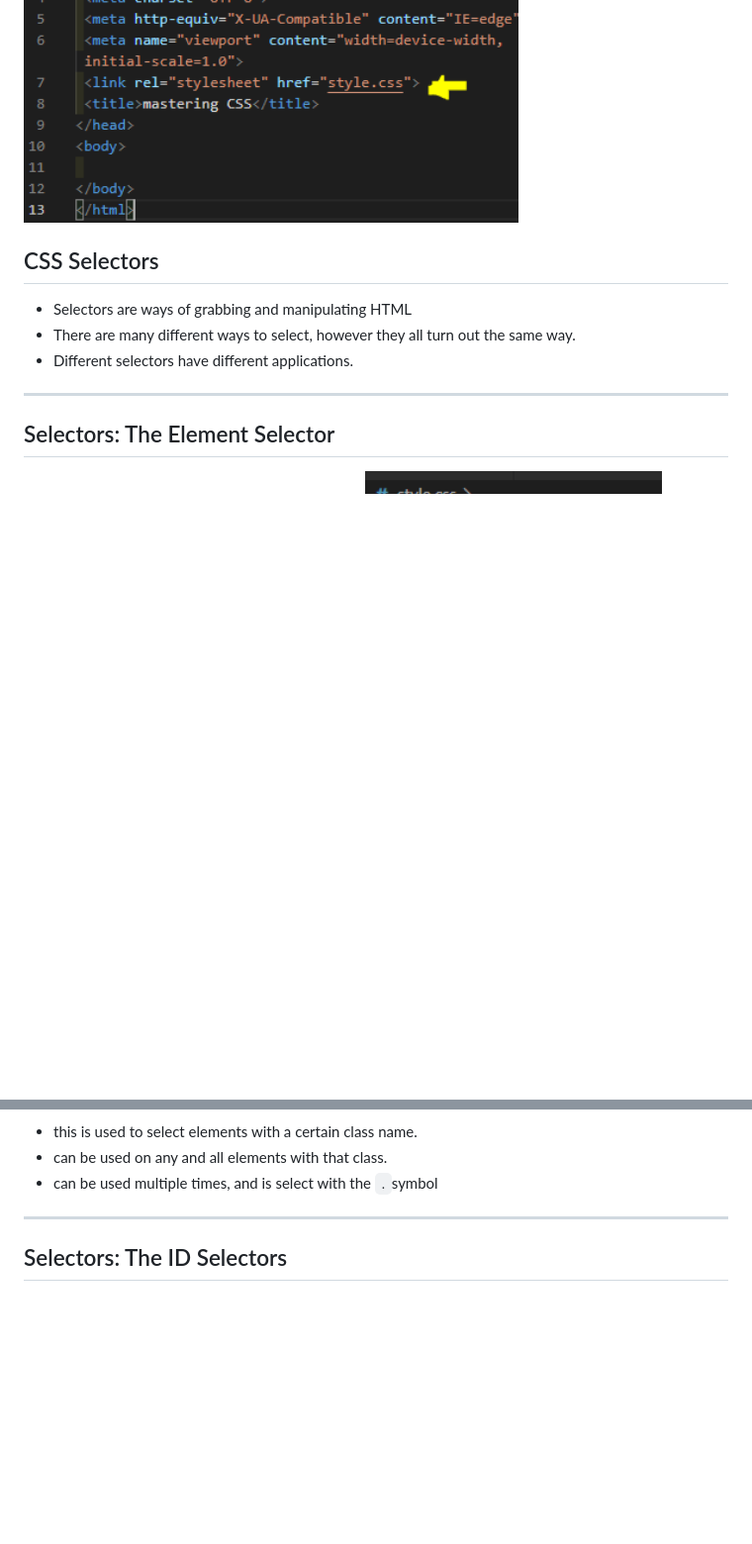
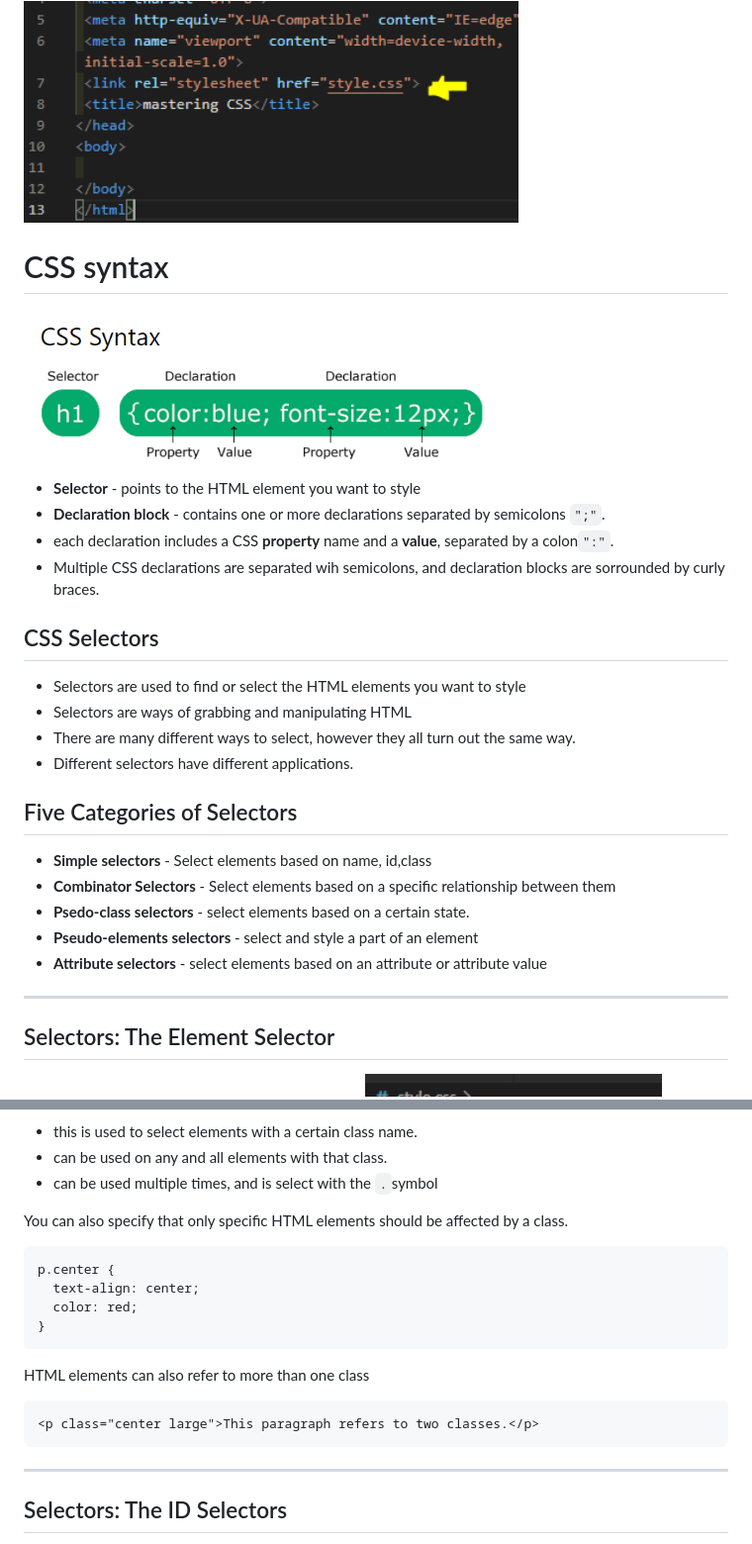
Before and after one commit to lance28-beep/CSS_myNotes, a Markdown page: Readme.md, 2 parts joined by grey strips. Shown: that part at 99% size. Drawn GitHub-style; pictures changed too: img/cssSyntax.PNG (added); blank space fills up the shorter version.

````diff
--- a/Readme.md
+++ b/Readme.md
@@ -36,14 +36,34 @@ There are many reasons to use CSS,such as:
 
 <img src='./img/linkingcss.PNG' width='500'>
 
+# CSS syntax
+
+<img src="./img/cssSyntax.PNG" width="500">
+
+- <b>Selector</b> - points to the HTML element you want to style
+- <b>Declaration block</b> - contains one or more declarations separated by semicolons <code>";"</code>.
+- each declaration includes a CSS <b>property</b> name and a <b>value</b>, separated by a colon<code>":"</code>.
+- Multiple CSS declarations are separated wih semicolons, and declaration blocks are sorrounded by curly braces.
+
 ## CSS Selectors
+
+- Selectors are used to find or select the HTML elements you want to style
 - Selectors are ways of grabbing and manipulating HTML
 - There are many different ways to select, however they all turn out the same way.
 - Different selectors have different applications.
 
+## Five Categories of Selectors
+
+- <b>Simple selectors</b> - Select elements based on name, id,class
+- <b>Combinator Selectors</b> - Select elements based on a specific relationship between them
+- <b>Psedo-class selectors</b> - select elements based on a certain state.
+- <b>Pseudo-elements selectors </b> - select and style a part of an element
+- <b>Attribute selectors</b> - select elements based on an attribute or attribute value
+
 <hr>
 
 ## Selectors: The Element Selector
+
 <img src='./img/selectors1.PNG' width='300' height='180'>HTML
 <img src='./img/selectors2.PNG' height='180' width='300'>CSS
 <img src='./img/selector3.PNG' height='180' width='300'>WEB Output<br>
@@ -63,9 +84,25 @@ There are many reasons to use CSS,such as:
 - can be used on any and all elements with that class.
 - can be used multiple times, and is select with the <code>.</code>symbol
 
+You can also specify that only specific HTML elements should be affected by a class.
+
+```
+p.center {
+  text-align: center;
+  color: red;
+}
+```
+
+HTML elements can also refer to more than one class
+
+```
+<p class="center large">This paragraph refers to two classes.</p>
+```
+
 <hr>
 
 ## Selectors: The ID Selectors
+
 <img src='./img/IDone.PNG' width='300' height='180'>HTML
 <img src='./img/IDtwo.PNG' height='180' width='300'>CSS
 <img src='./img/IDthree.PNG' height='180' width='300'>WEB Output<br>
````
Also changed, not shown: other parts of Readme.md (+73 -3 lines).
